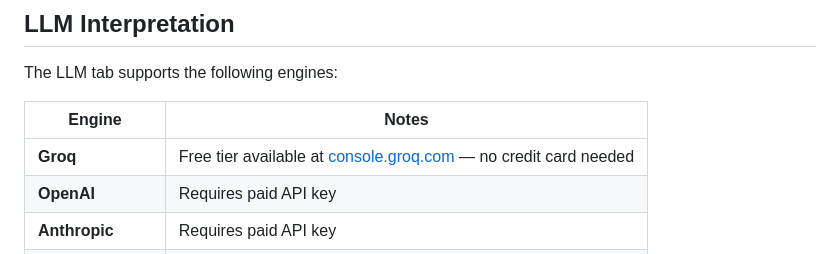
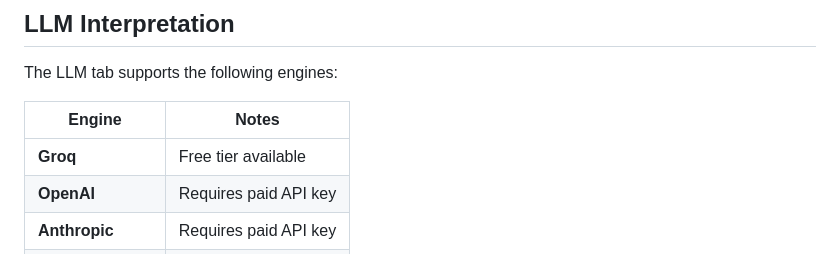
Before and after one commit to atorkayesh/PolicyCoherenceKit, a Markdown page: README.md, the part around one of its changes. Drawn GitHub-style.

Commit message:
Revise engine notes and author details in README
Updated engine notes and author information in README.

```diff
--- a/README.md
+++ b/README.md
@@ -129,7 +129,7 @@ The LLM tab supports the following engines:
 
 | Engine | Notes |
 |---|---|
-| **Groq** | Free tier available at [console.groq.com](https://console.groq.com) — no credit card needed |
+| **Groq** | Free tier available |
 | **OpenAI** | Requires paid API key |
 | **Anthropic** | Requires paid API key |
 | **Google Gemini** | Free tier available |
```
Also changed, not shown: other parts of README.md (+1 -1 lines).
